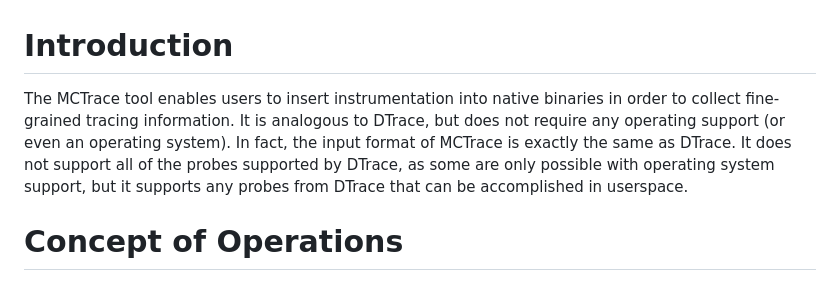
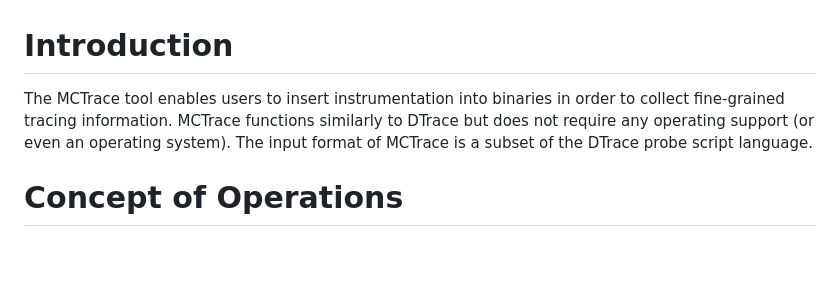
Before and after one commit to GaloisInc/mctrace, a Markdown page: MCTRACE.md, the part around the change. Drawn GitHub-style; blank space fills up the shorter version.

Commit message:
MCTRACE.md: streamline intro

```diff
--- a/MCTRACE.md
+++ b/MCTRACE.md
@@ -2,13 +2,11 @@
 Introduction
 ============
 
-The MCTrace tool enables users to insert instrumentation into native
-binaries in order to collect fine-grained tracing information. It is
-analogous to DTrace, but does not require any operating support (or even
-an operating system). In fact, the input format of MCTrace is exactly
-the same as DTrace. It does not support all of the probes supported by
-DTrace, as some are only possible with operating system support, but it
-supports any probes from DTrace that can be accomplished in userspace.
+The MCTrace tool enables users to insert instrumentation into binaries
+in order to collect fine-grained tracing information. MCTrace functions
+similarly to DTrace but does not require any operating support (or even
+an operating system). The input format of MCTrace is a subset of the
+DTrace probe script language.
 
 Concept of Operations
 =====================
```
